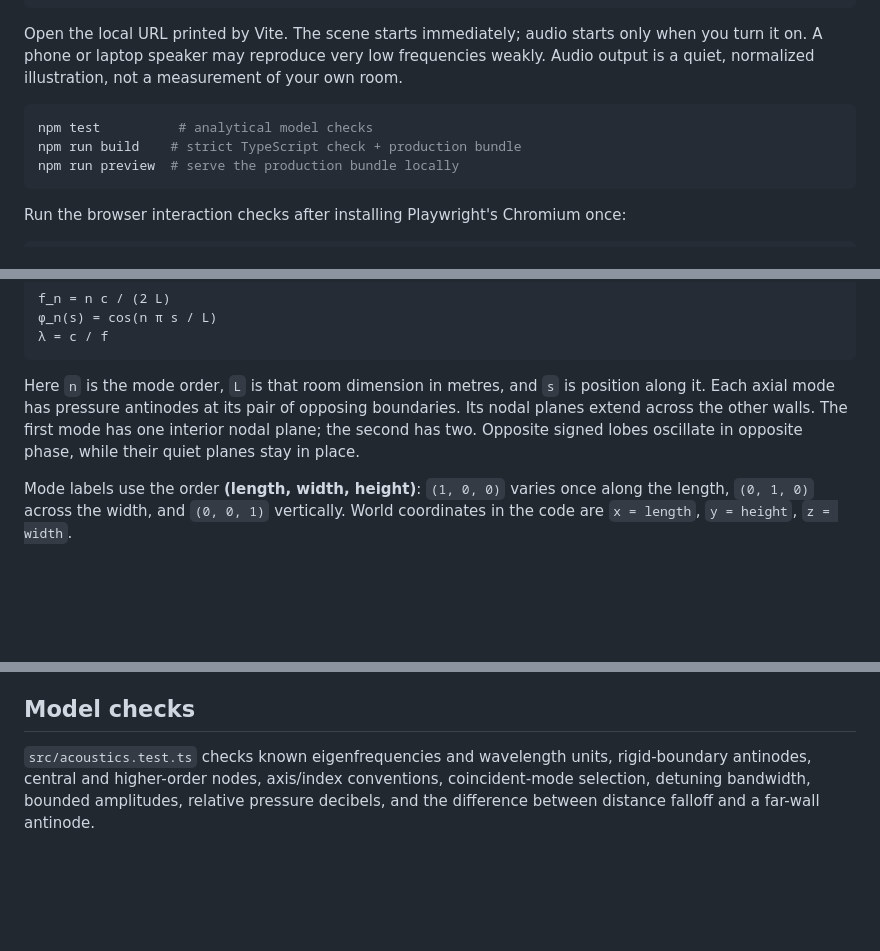
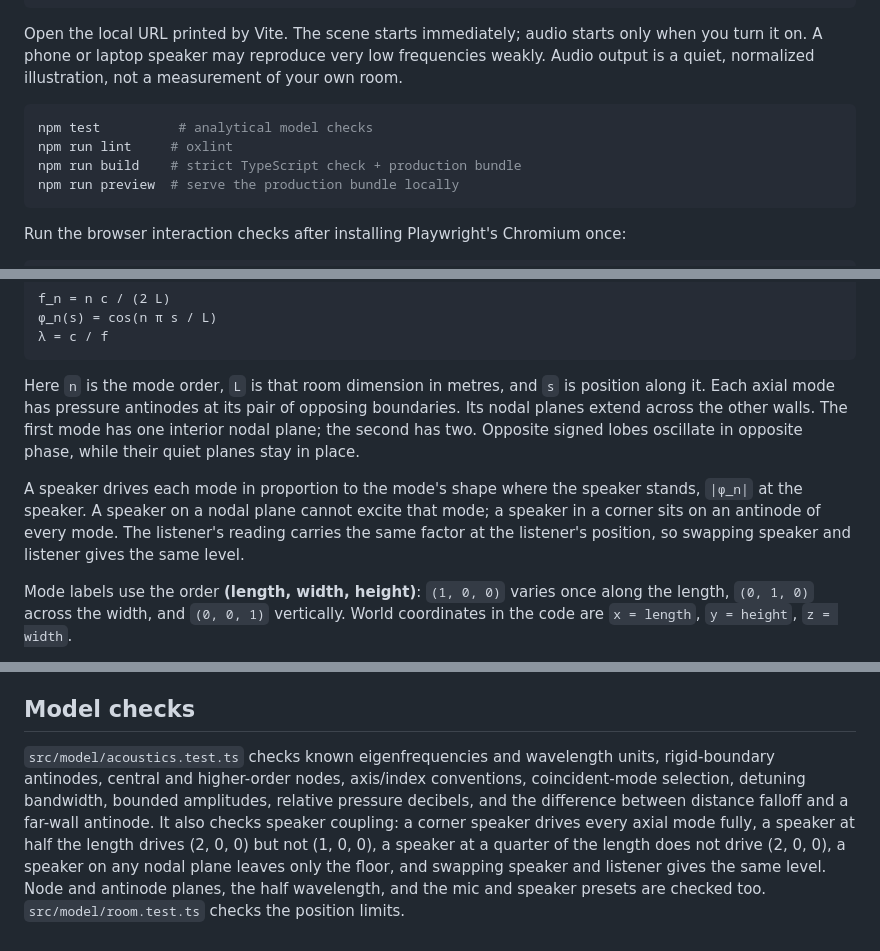
Before and after one commit to MarinovM03/standing-wave, a Markdown page: README.md, 3 parts joined by grey strips. Rendered like a GitHub page; blank space fills up the shorter version.

````diff
--- a/README.md
+++ b/README.md
@@ -19,6 +19,7 @@ Open the local URL printed by Vite. The scene starts immediately; audio starts o
 
 ```sh
 npm test          # analytical model checks
+npm run lint     # oxlint
 npm run build    # strict TypeScript check + production bundle
 npm run preview  # serve the production bundle locally
 ```
@@ -128,6 +130,8 @@ f_n = n c / (2 L)
 
 Here `n` is the mode order, `L` is that room dimension in metres, and `s` is position along it. Each axial mode has pressure antinodes at its pair of opposing boundaries. Its nodal planes extend across the other walls. The first mode has one interior nodal plane; the second has two. Opposite signed lobes oscillate in opposite phase, while their quiet planes stay in place.
 
+A speaker drives each mode in proportion to the mode's shape where the speaker stands, `|φ_n|` at the speaker. A speaker on a nodal plane cannot excite that mode; a speaker in a corner sits on an antinode of every mode. The listener's reading carries the same factor at the listener's position, so swapping speaker and listener gives the same level.
+
 Mode labels use the order **(length, width, height)**: `(1, 0, 0)` varies once along the length, `(0, 1, 0)` across the width, and `(0, 0, 1)` vertically. World coordinates in the code are `x = length`, `y = height`, `z = width`.
 
 Corners lie at the pressure antinodes of ideal rectangular-room modes. This helps explain why bass often builds up near boundaries. It does not mean that a corner is always the loudest location for every frequency in every real room.
@@ -162,4 +166,4 @@ The interface uses [DM Sans](https://github.com/google/fonts/tree/main/ofl/dmsan
 
 ## Model checks
 
-`src/acoustics.test.ts` checks known eigenfrequencies and wavelength units, rigid-boundary antinodes, central and higher-order nodes, axis/index conventions, coincident-mode selection, detuning bandwidth, bounded amplitudes, relative pressure decibels, and the difference between distance falloff and a far-wall antinode.
+`src/model/acoustics.test.ts` checks known eigenfrequencies and wavelength units, rigid-boundary antinodes, central and higher-order nodes, axis/index conventions, coincident-mode selection, detuning bandwidth, bounded amplitudes, relative pressure decibels, and the difference between distance falloff and a far-wall antinode. It also checks speaker coupling: a corner speaker drives every axial mode fully, a speaker at half the length drives (2, 0, 0) but not (1, 0, 0), a speaker at a quarter of the length does not drive (2, 0, 0), a speaker on any nodal plane leaves only the floor, and swapping speaker and listener gives the same level. Node and antinode planes, the half wavelength, and the mic and speaker presets are checked too. `src/model/room.test.ts` checks the position limits.
````
Also changed, not shown: other parts of README.md (+5 -4 lines).
